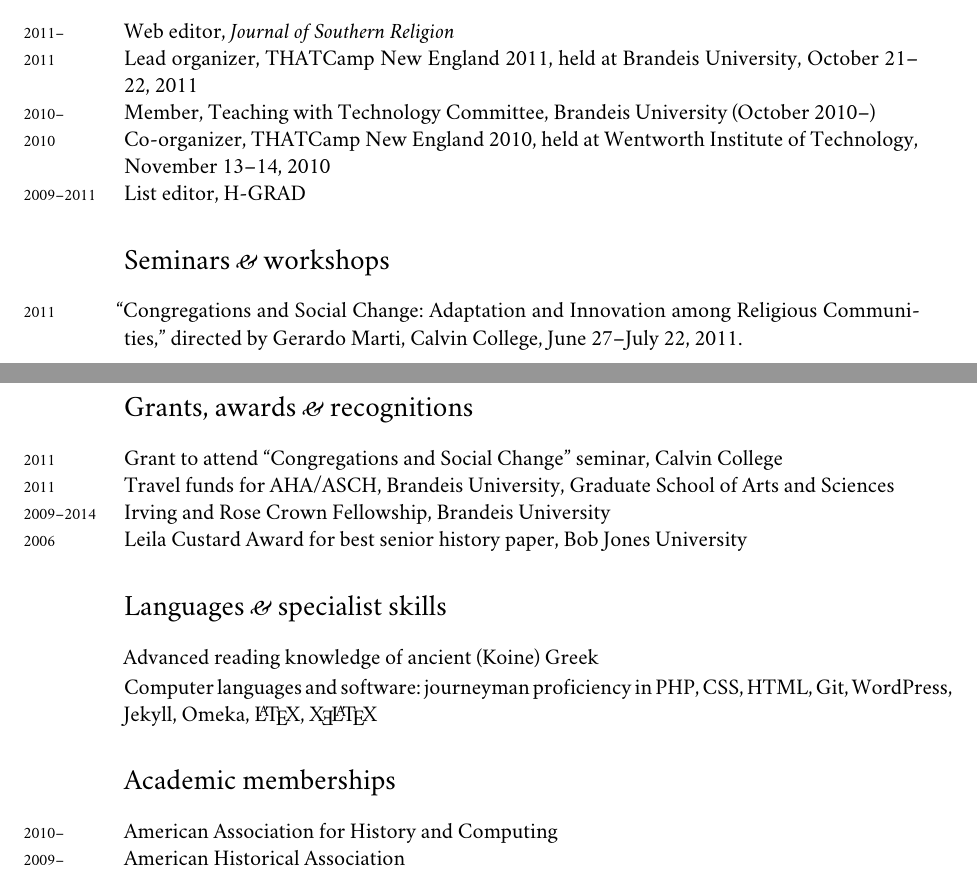
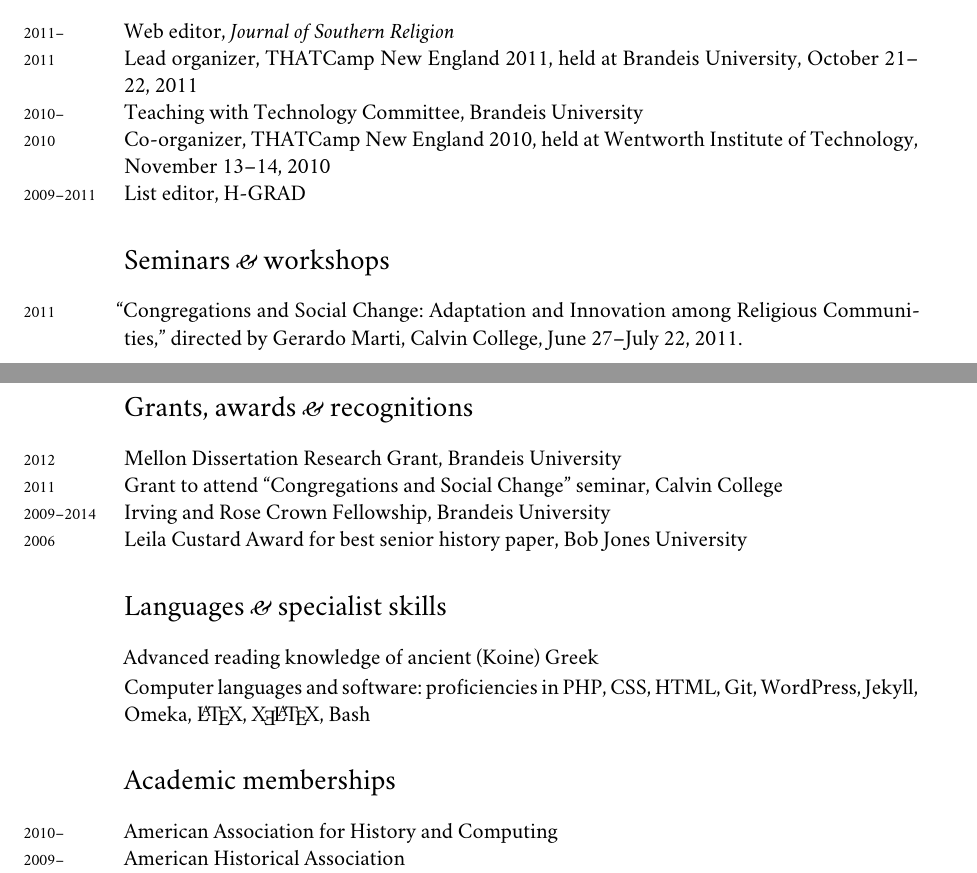
Before and after one commit to lmullen/CV, a LaTeX CV (Mullen-cv.tex): two parts of pages 3 and 4 of 4, joined at a grey line, cut so that both start at the same text. Compiled offline with XeLaTeX; a missing font is replaced by an installed copy or a similar font.

Commit message:
added Mellon grant, and corrections

```diff
--- a/Mullen-cv.tex
+++ b/Mullen-cv.tex
@@ -188,7 +188,7 @@
 \noindent
 \years{2011--}Web editor, \emph{Journal of Southern Religion}\\
 \years{2011}Lead organizer, THATCamp New England 2011, held at Brandeis University, October 21--22, 2011\\
-\years{2010--}Member, Teaching with Technology Committee, Brandeis University (October 2010--)\\
+\years{2010--}Teaching with Technology Committee, Brandeis University\\
 \years {2010}Co-organizer, THATCamp New England 2010, held at Wentworth Institute of Technology, November 13--14, 2010\\
 \years{2009--2011}List editor, H-GRAD
 
@@ -198,8 +198,10 @@
 
 \section*{Grants, awards \amper{} recognitions}
 \noindent
+\years{2012}Mellon Dissertation Research Grant, Brandeis University\\
+%\years{2012}Travels funds for ASCH, Brandeis University, Graduate School of Arts and Sciences\\
 \years{2011}Grant to attend ``Congregations and Social Change'' seminar, Calvin College\\
-\years{2011}Travel funds for AHA/ASCH, Brandeis University, Graduate School of Arts and Sciences\\
+%\years{2011}Travel funds for AHA/ASCH, Brandeis University, Graduate School of Arts and Sciences\\
 \years{2009--2014}Irving and Rose Crown Fellowship, Brandeis University\\
 \years{2006}Leila Custard Award for best senior history paper, Bob Jones University
 
@@ -209,7 +211,9 @@
 \section*{Languages \amper{} specialist skills}
 
 Advanced reading knowledge of ancient (Koine) Greek\\[.05cm]
-Computer languages and software: journeyman proficiency in PHP, CSS, HTML, Git, \mbox{WordPress}, Jekyll, Omeka, \LaTeX{}, \XeLaTeX{}
+Computer languages and software: proficiencies in PHP, CSS, HTML, Git,
+\mbox{WordPress}, Jekyll, Omeka, \LaTeX{}, \XeLaTeX{}, Bash
+
 
 \section*{Academic memberships}
 \noindent
```
